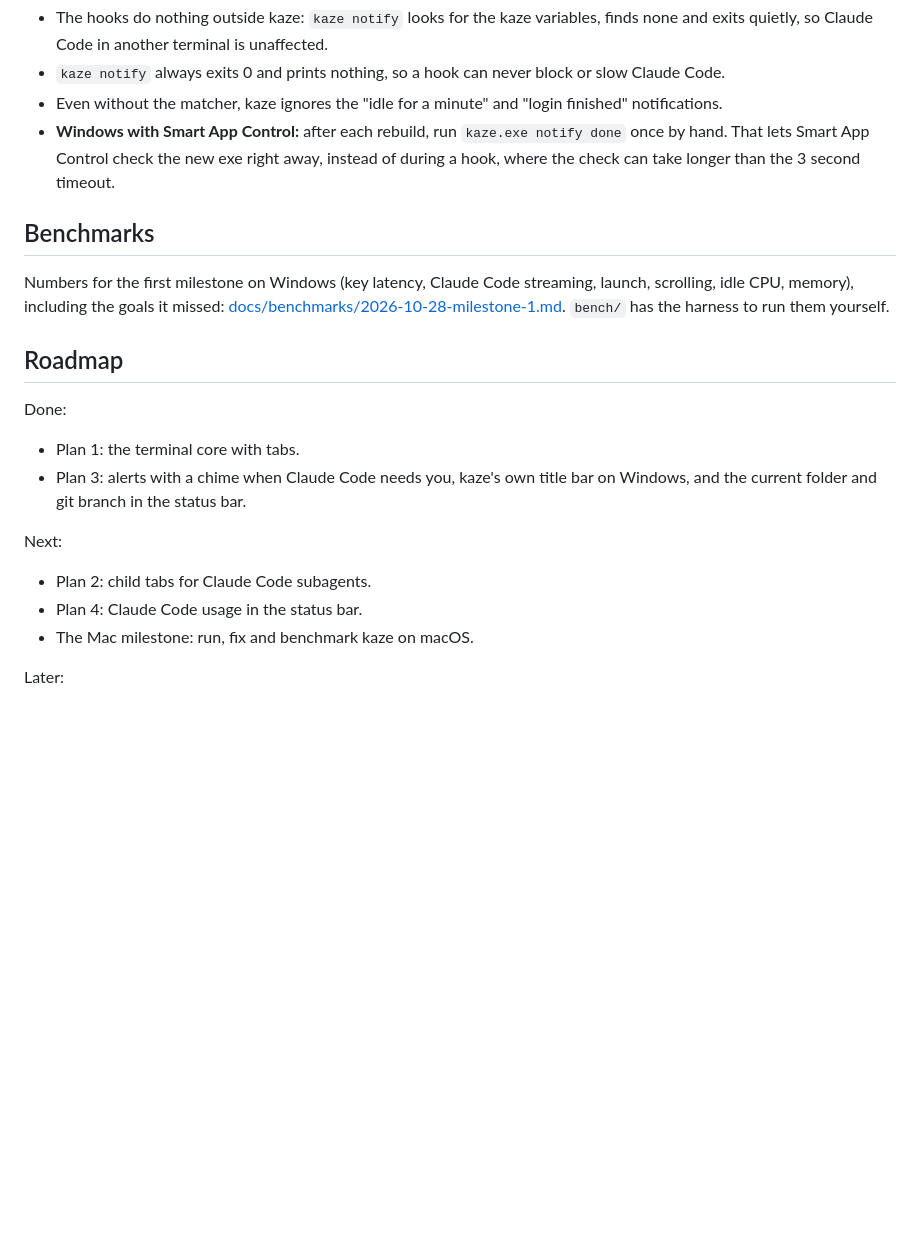
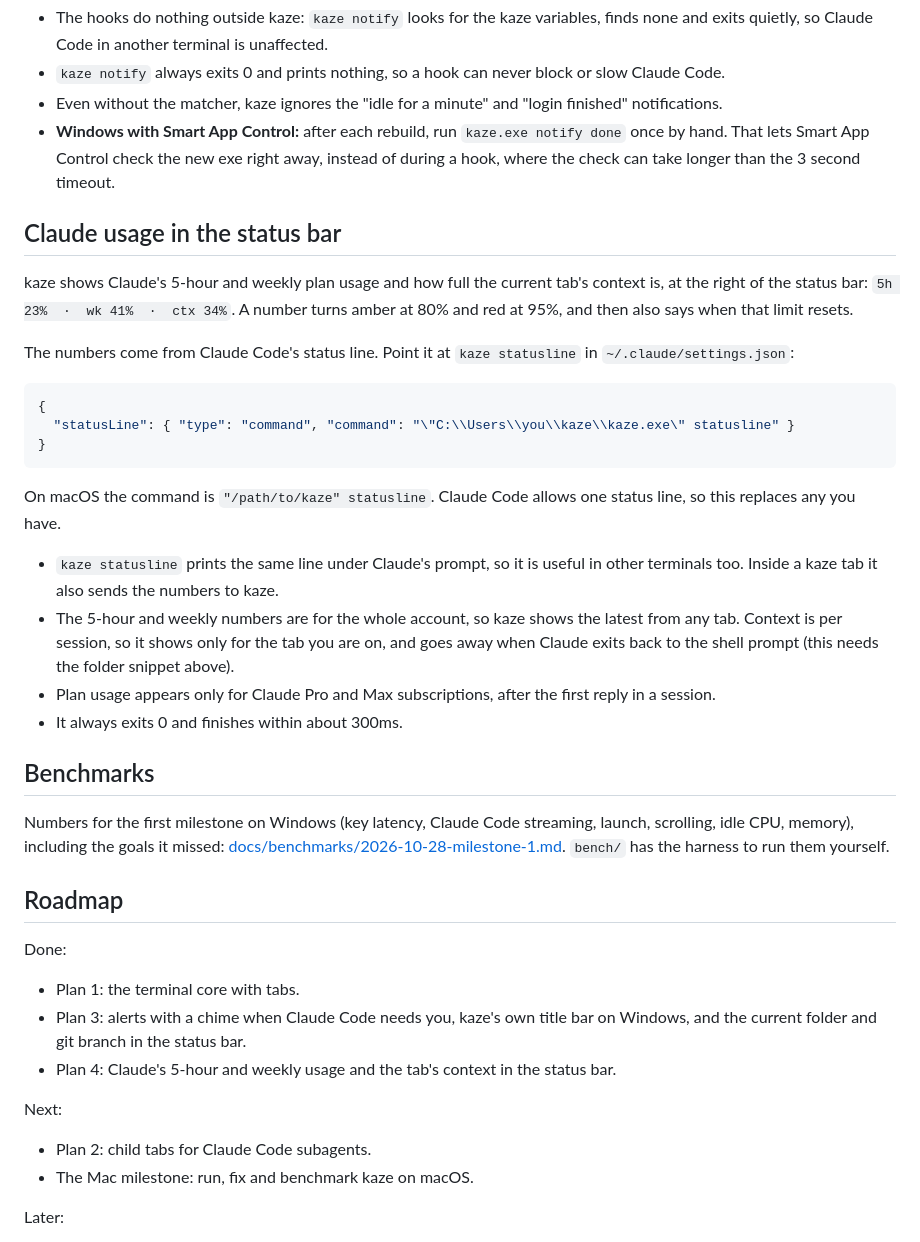
Before and after one commit to beefysalad/kaze-terminal, a Markdown page: README.md, the part around the change. Rendered like a GitHub page; blank space fills up the shorter version.

Commit message:
docs: Document Claude usage in the status bar

````diff
--- a/README.md
+++ b/README.md
@@ -244,6 +244,32 @@ If you already have hooks, add these entries next to them. On macOS the command
   That lets Smart App Control check the new exe right away, instead of during a hook, where the
   check can take longer than the 3 second timeout.
 
+## Claude usage in the status bar
+
+kaze shows Claude's 5-hour and weekly plan usage and how full the current tab's context is, at the
+right of the status bar: `5h 23%  ·  wk 41%  ·  ctx 34%`. A number turns amber at 80% and red at
+95%, and then also says when that limit resets.
+
+The numbers come from Claude Code's status line. Point it at `kaze statusline` in
+`~/.claude/settings.json`:
+
+```json
+{
+  "statusLine": { "type": "command", "command": "\"C:\\Users\\you\\kaze\\kaze.exe\" statusline" }
+}
+```
+
+On macOS the command is `"/path/to/kaze" statusline`. Claude Code allows one status line, so this
+replaces any you have.
+
+- `kaze statusline` prints the same line under Claude's prompt, so it is useful in other terminals
+  too. Inside a kaze tab it also sends the numbers to kaze.
+- The 5-hour and weekly numbers are for the whole account, so kaze shows the latest from any tab.
+  Context is per session, so it shows only for the tab you are on, and goes away when Claude exits
+  back to the shell prompt (this needs the folder snippet above).
+- Plan usage appears only for Claude Pro and Max subscriptions, after the first reply in a session.
+- It always exits 0 and finishes within about 300ms.
+
 ## Benchmarks
 
 Numbers for the first milestone on Windows (key latency, Claude Code streaming, launch,
@@ -258,11 +284,11 @@ Done:
 - Plan 1: the terminal core with tabs.
 - Plan 3: alerts with a chime when Claude Code needs you, kaze's own title bar on Windows, and
   the current folder and git branch in the status bar.
+- Plan 4: Claude's 5-hour and weekly usage and the tab's context in the status bar.
 
 Next:
 
 - Plan 2: child tabs for Claude Code subagents.
-- Plan 4: Claude Code usage in the status bar.
 - The Mac milestone: run, fix and benchmark kaze on macOS.
 
 Later:
````
Also changed, not shown: docs/HANDOFF.md (+11 -4 lines), 1 other file.
